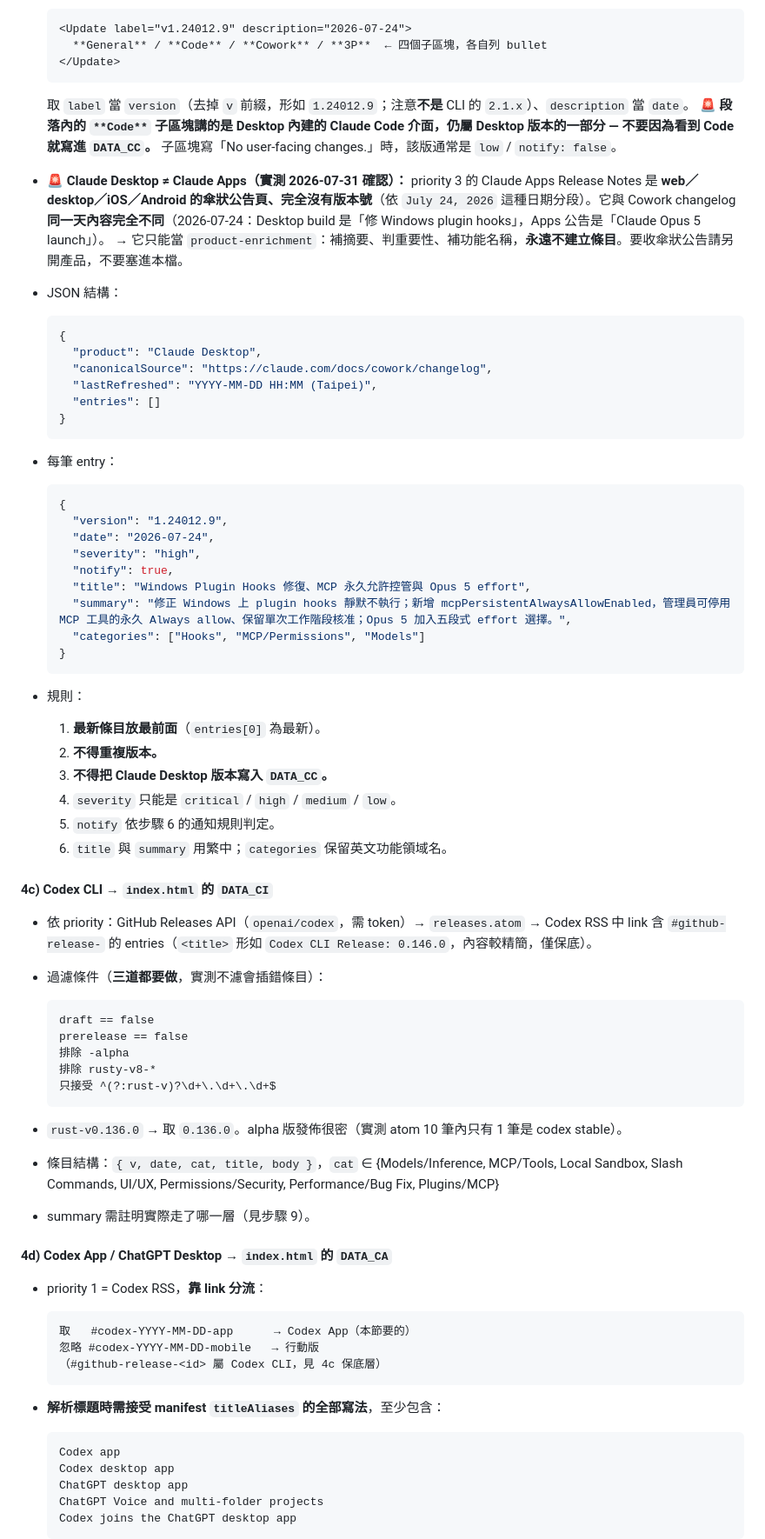
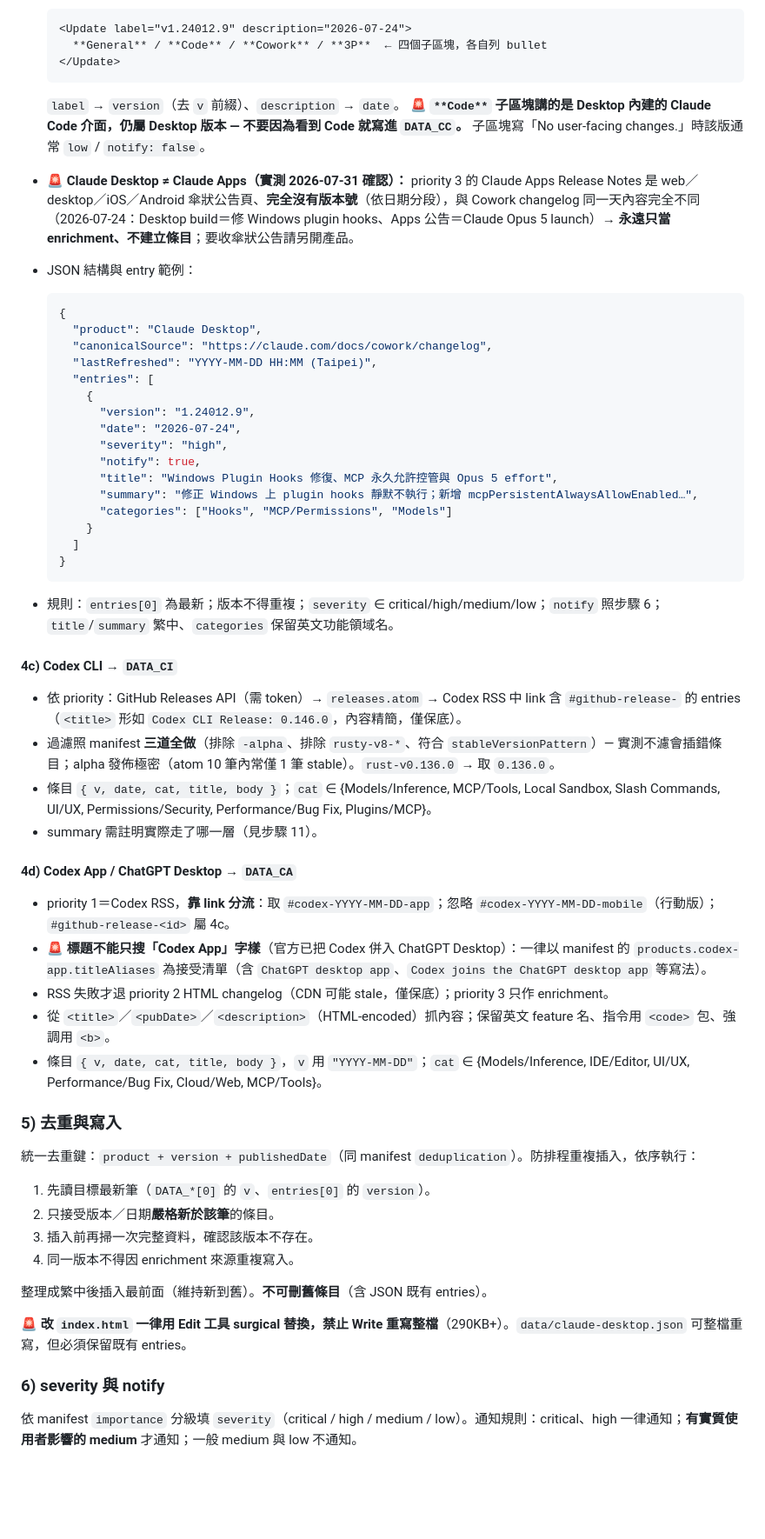
Before and after one commit to KuoAnn/ai-changelog, a Markdown page: scripts/refresh-prompt.md, the part around one of its changes. Shown at 87% size. Drawn GitHub-style; blank space fills up the shorter version.

````diff
--- a/scripts/refresh-prompt.md
+++ b/scripts/refresh-prompt.md
@@ -118,78 +87,61 @@ TOKEN="${GITHUB_TOKEN:-${GH_TOKEN:-}}"
   </Update>
   ```
 
-  取 `label` 當 `version`（去掉 `v` 前綴，形如 `1.24012.9`；注意**不是** CLI 的 `2.1.x`）、`description` 當 `date`。
-  **🚨 段落內的 `**Code**` 子區塊講的是 Desktop 內建的 Claude Code 介面，仍屬 Desktop 版本的一部分 — 不要因為看到 Code 就寫進 `DATA_CC`。**
-  子區塊寫「No user-facing changes.」時，該版通常是 `low` / `notify: false`。
-- **🚨 Claude Desktop ≠ Claude Apps（實測 2026-07-31 確認）：** priority 3 的 Claude Apps Release Notes 是 **web／desktop／iOS／Android 的傘狀公告頁、完全沒有版本號**（依 `July 24, 2026` 這種日期分段）。它與 Cowork changelog **同一天內容完全不同**（2026-07-24：Desktop build 是「修 Windows plugin hooks」，Apps 公告是「Claude Opus 5 launch」）。
-  → 它只能當 `product-enrichment`：補摘要、判重要性、補功能名稱，**永遠不建立條目**。要收傘狀公告請另開產品，不要塞進本檔。
-- JSON 結構：
+  `label` → `version`（去 `v` 前綴）、`description` → `date`。
+  **🚨 `**Code**` 子區塊講的是 Desktop 內建的 Claude Code 介面，仍屬 Desktop 版本 — 不要因為看到 Code 就寫進 `DATA_CC`。** 子區塊寫「No user-facing changes.」時該版通常 `low` / `notify: false`。
+- **🚨 Claude Desktop ≠ Claude Apps（實測 2026-07-31 確認）：** priority 3 的 Claude Apps Release Notes 是 web／desktop／iOS／Android 傘狀公告頁、**完全沒有版本號**（依日期分段），與 Cowork changelog 同一天內容完全不同（2026-07-24：Desktop build＝修 Windows plugin hooks、Apps 公告＝Claude Opus 5 launch）→ **永遠只當 enrichment、不建立條目**；要收傘狀公告請另開產品。
+- JSON 結構與 entry 範例：
 
   ```json
   {
     "product": "Claude Desktop",
     "canonicalSource": "https://claude.com/docs/cowork/changelog",
     "lastRefreshed": "YYYY-MM-DD HH:MM (Taipei)",
-    "entries": []
+    "entries": [
+      {
+        "version": "1.24012.9",
+        "date": "2026-07-24",
+        "severity": "high",
+        "notify": true,
+        "title": "Windows Plugin Hooks 修復、MCP 永久允許控管與 Opus 5 effort",
+        "summary": "修正 Windows 上 plugin hooks 靜默不執行；新增 mcpPersistentAlwaysAllowEnabled…",
+        "categories": ["Hooks", "MCP/Permissions", "Models"]
+      }
+    ]
   }
   ```
 
-- 每筆 entry：
+- 規則：`entries[0]` 為最新；版本不得重複；`severity` ∈ critical/high/medium/low；`notify` 照步驟 6；`title`/`summary` 繁中、`categories` 保留英文功能領域名。
 
-  ```json
-  {
-    "version": "1.24012.9",
-    "date": "2026-07-24",
-    "severity": "high",
-    "notify": true,
-    "title": "Windows Plugin Hooks 修復、MCP 永久允許控管與 Opus 5 effort",
-    "summary": "修正 Windows 上 plugin hooks 靜默不執行；新增 mcpPersistentAlwaysAllowEnabled，管理員可停用 MCP 工具的永久 Always allow、保留單次工作階段核准；Opus 5 加入五段式 effort 選擇。",
-    "categories": ["Hooks", "MCP/Permissions", "Models"]
-  }
-  ```
+#### 4c) Codex CLI → `DATA_CI`
 
-- 規則：
-  1. **最新條目放最前面**（`entries[0]` 為最新）。
-  2. **不得重複版本。**
-  3. **不得把 Claude Desktop 版本寫入 `DATA_CC`。**
-  4. `severity` 只能是 `critical` / `high` / `medium` / `low`。
-  5. `notify` 依步驟 6 的通知規則判定。
-  6. `title` 與 `summary` 用繁中；`categories` 保留英文功能領域名。
+- 依 priority：GitHub Releases API（需 token）→ `releases.atom` → Codex RSS 中 link 含 `#github-release-` 的 entries（`<title>` 形如 `Codex CLI Release: 0.146.0`，內容精簡，僅保底）。
+- 過濾照 manifest **三道全做**（排除 `-alpha`、排除 `rusty-v8-*`、符合 `stableVersionPattern`）— 實測不濾會插錯條目；alpha 發佈極密（atom 10 筆內常僅 1 筆 stable）。`rust-v0.136.0` → 取 `0.136.0`。
+- 條目 `{ v, date, cat, title, body }`；`cat` ∈ {Models/Inference, MCP/Tools, Local Sandbox, Slash Commands, UI/UX, Permissions/Security, Performance/Bug Fix, Plugins/MCP}。
+- summary 需註明實際走了哪一層（見步驟 11）。
 
-#### 4c) Codex CLI → `index.html` 的 `DATA_CI`
+#### 4d) Codex App / ChatGPT Desktop → `DATA_CA`
 
-- 依 priority：GitHub Releases API（`openai/codex`，需 token）→ `releases.atom` → Codex RSS 中 link 含 `#github-release-` 的 entries（`<title>` 形如 `Codex CLI Release: 0.146.0`，內容較精簡，僅保底）。
-- 過濾條件（**三道都要做**，實測不濾會插錯條目）：
+- priority 1＝Codex RSS，**靠 link 分流**：取 `#codex-YYYY-MM-DD-app`；忽略 `#codex-YYYY-MM-DD-mobile`（行動版）；`#github-release-<id>` 屬 4c。
+- **🚨 標題不能只搜「Codex App」字樣**（官方已把 Codex 併入 ChatGPT Desktop）：一律以 manifest 的 `products.codex-app.titleAliases` 為接受清單（含 `ChatGPT desktop app`、`Codex joins the ChatGPT desktop app` 等寫法）。
+- RSS 失敗才退 priority 2 HTML changelog（CDN 可能 stale，僅保底）；priority 3 只作 enrichment。
+- 從 `<title>`／`<pubDate>`／`<description>`（HTML-encoded）抓內容；保留英文 feature 名、指令用 `<code>` 包、強調用 `<b>`。
+- 條目 `{ v, date, cat, title, body }`，`v` 用 `"YYYY-MM-DD"`；`cat` ∈ {Models/Inference, IDE/Editor, UI/UX, Performance/Bug Fix, Cloud/Web, MCP/Tools}。
 
-  ```text
-  draft == false
-  prerelease == false
-  排除 -alpha
-  排除 rusty-v8-*
-  只接受 ^(?:rust-v)?\d+\.\d+\.\d+$
-  ```
+### 5) 去重與寫入
 
-- `rust-v0.136.0` → 取 `0.136.0`。alpha 版發佈很密（實測 atom 10 筆內只有 1 筆是 codex stable）。
-- 條目結構：`{ v, date, cat, title, body }`，`cat` ∈ {Models/Inference, MCP/Tools, Local Sandbox, Slash Commands, UI/UX, Permissions/Security, Performance/Bug Fix, Plugins/MCP}
-- summary 需註明實際走了哪一層（見步驟 9）。
+統一去重鍵：`product + version + publishedDate`（同 manifest `deduplication`）。防排程重複插入，依序執行：
 
-#### 4d) Codex App / ChatGPT Desktop → `index.html` 的 `DATA_CA`
+1. 先讀目標最新筆（`DATA_*[0]` 的 `v`、`entries[0]` 的 `version`）。
+2. 只接受版本／日期**嚴格新於該筆**的條目。
+3. 插入前再掃一次完整資料，確認該版本不存在。
+4. 同一版本不得因 enrichment 來源重複寫入。
 
-- priority 1 = Codex RSS，**靠 link 分流**：
+整理成繁中後插入最前面（維持新到舊）。**不可刪舊條目**（含 JSON 既有 entries）。
 
-  ```text
-  取   #codex-YYYY-MM-DD-app      → Codex App（本節要的）
-  忽略 #codex-YYYY-MM-DD-mobile   → 行動版
-  （#github-release-<id> 屬 Codex CLI，見 4c 保底層）
-  ```
+**🚨 改 `index.html` 一律用 Edit 工具 surgical 替換，禁止 Write 重寫整檔**（290KB+）。`data/claude-desktop.json` 可整檔重寫，但必須保留既有 entries。
 
-- **解析標題時需接受 manifest `titleAliases` 的全部寫法**，至少包含：
+### 6) severity 與 notify
 
-  ```text
-  Codex app
-  Codex desktop app
-  ChatGPT desktop app
-  ChatGPT Voice and multi-folder projects
-  Codex joins the ChatGPT desktop app
-  ```
+依 manifest `importance` 分級填 `severity`（critical / high / medium / low）。通知規則：critical、high 一律通知；**有實質使用者影響的 medium** 才通知；一般 medium 與 low 不通知。
 
````
Also changed, not shown: other parts of scripts/refresh-prompt.md (+88 -191 lines).
